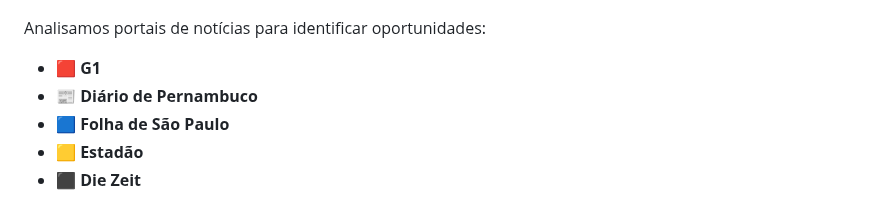
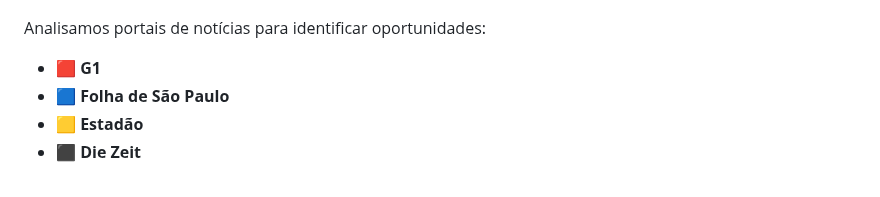
Before and after one commit to joao-c2104/UPDATERS, a Markdown page: README.md, the part around the change. GitHub-like rendering.

Commit message:
Consertando mais um erro

```diff
--- a/README.md
+++ b/README.md
@@ -178,7 +178,6 @@ Essa Timeline apresenta parte do nosso trabalho de forma sequencial.
 Analisamos portais de notícias para identificar oportunidades:
 
 - 🟥 **G1**
-- 📰 **Diário de Pernambuco**
 - 🟦 **Folha de São Paulo**
 - 🟨 **Estadão**
 - ⬛ **Die Zeit**
```
